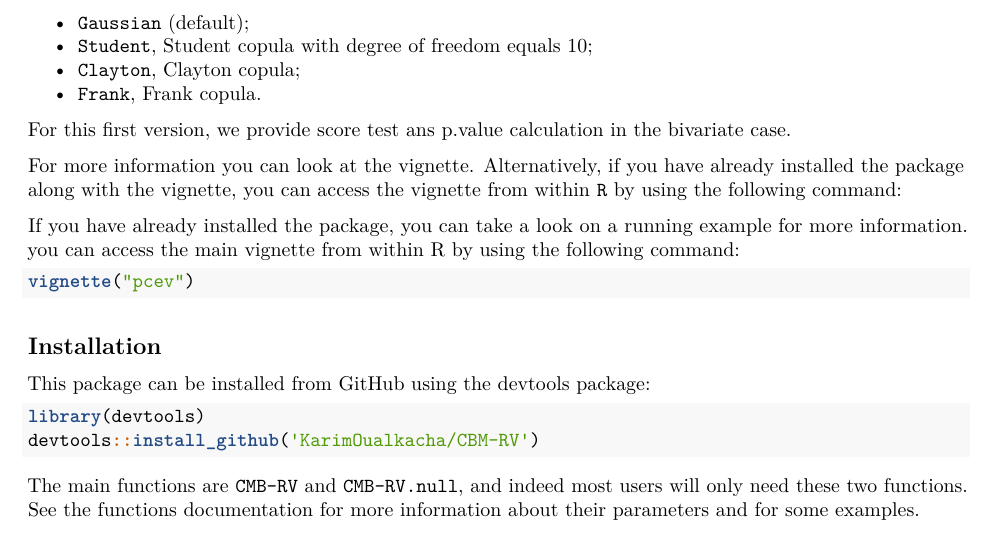
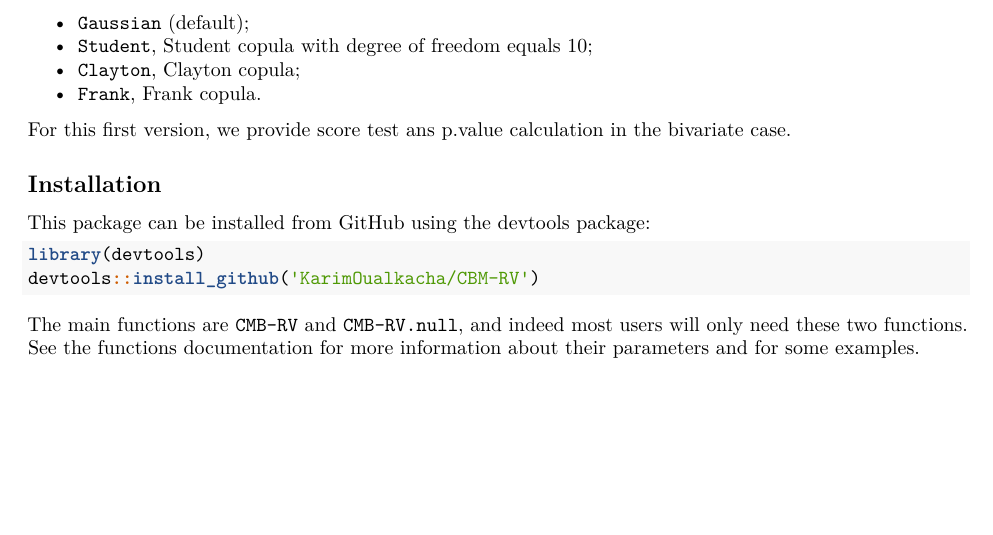
Before and after one commit to KarimOualkacha/CBM-RV, an R Markdown document (README.Rmd): part of page 1 of 2, cut so that both start at the same text, the shorter picture padded with empty space. Rendered offline with R 4.5, knitr and Pandoc, then LaTeX, with nearby package versions.

Commit message:
Update README.Rmd

````diff
--- a/README.Rmd
+++ b/README.Rmd
@@ -30,14 +30,6 @@ CBM-RV allows for dependence modelling using four copulas
 - ```Frank```, Frank copula.
 
 For this first version, we provide score test ans p.value calculation in the bivariate case.
-
-For more information you can look at the [vignette](https://cran.r-project.org/package=pcev/vignettes/pcev.pdf). Alternatively, if you have already installed the package along with the vignette, you can access the vignette from within ```R``` by using the following command:
-
-If you have already installed the package, you can take a look on a running example for more information. you can access the main vignette from within R by using the following command:
-
-``` r
-vignette("pcev")
-```
 
 ## Installation
 
````
